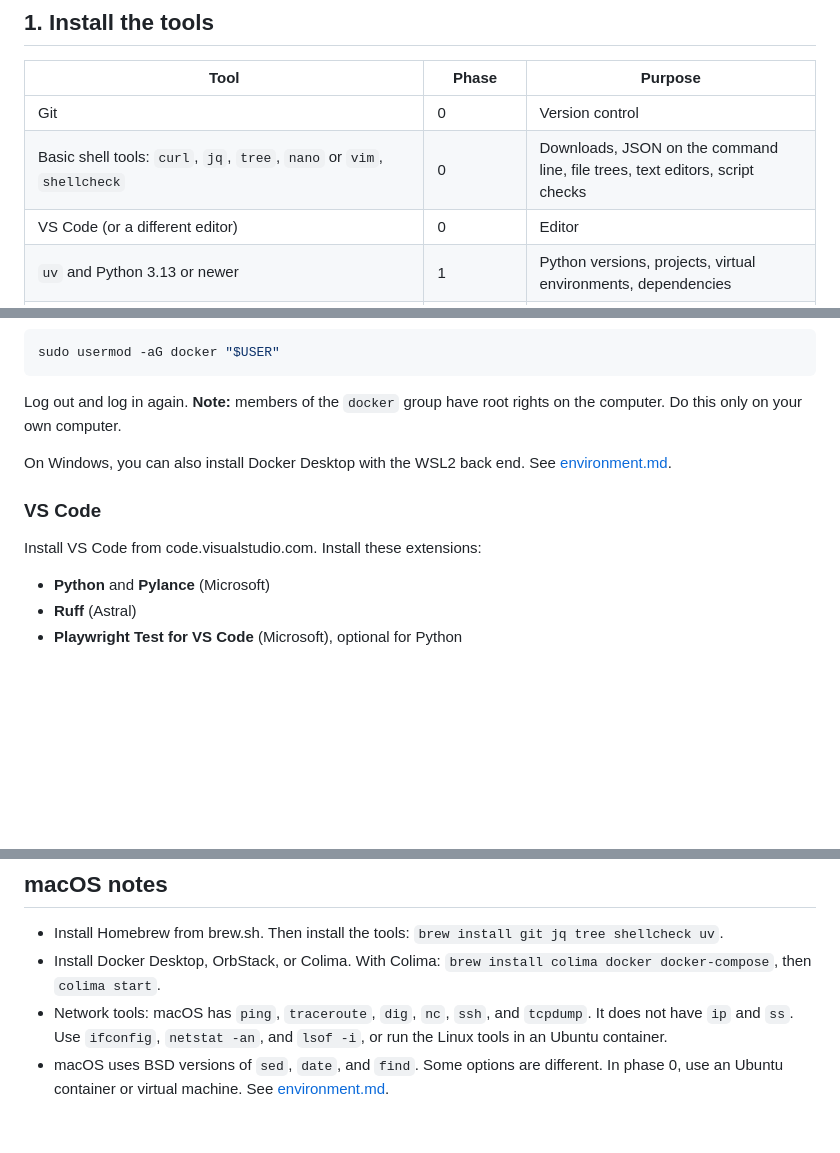
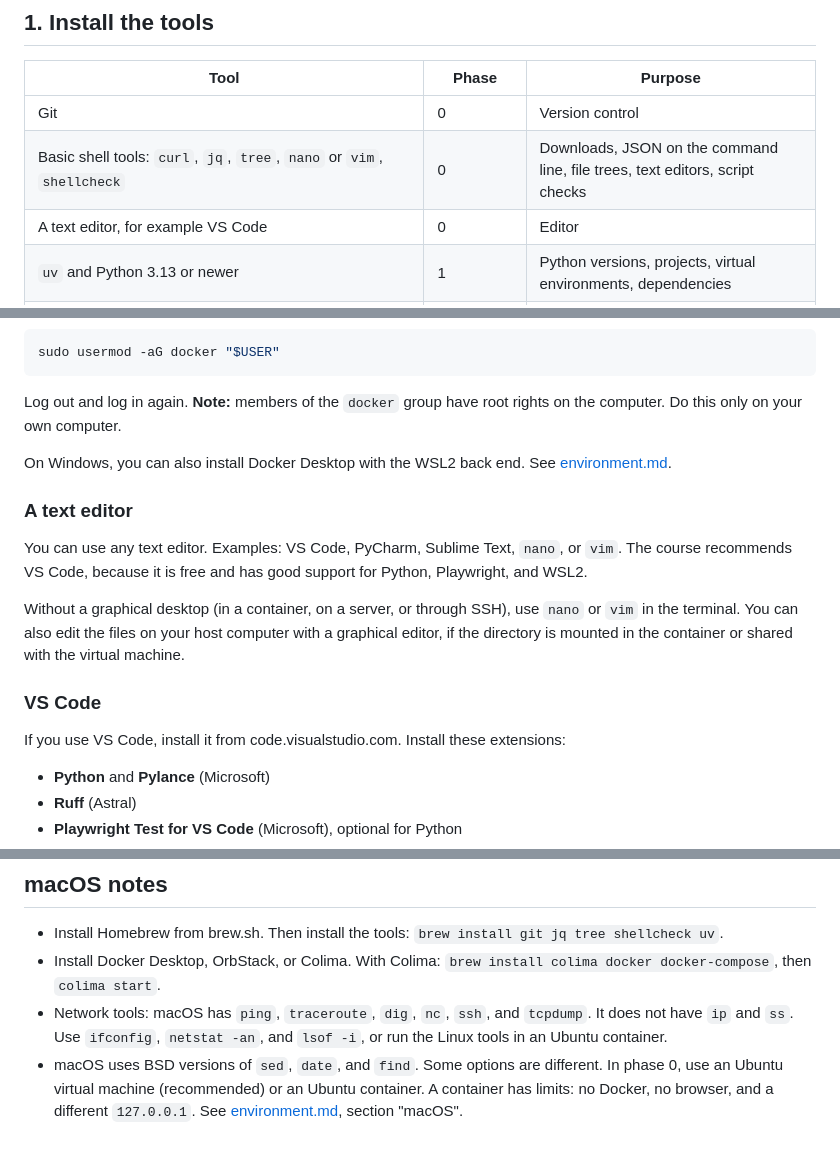
Before and after one commit to ethno2405/qa-automation-course, a Markdown page: docs/software-setup.md, 3 parts joined by grey strips. GitHub-like rendering; blank space fills up the shorter version.

```diff
--- a/docs/software-setup.md
+++ b/docs/software-setup.md
@@ -10,7 +10,7 @@ You do not need all tools on the first day. The table shows the phase where you
 |---|---|---|
 | Git | 0 | Version control |
 | Basic shell tools: `curl`, `jq`, `tree`, `nano` or `vim`, `shellcheck` | 0 | Downloads, JSON on the command line, file trees, text editors, script checks |
-| VS Code (or a different editor) | 0 | Editor |
+| A text editor, for example VS Code | 0 | Editor |
 | `uv` and Python 3.13 or newer | 1 | Python versions, projects, virtual environments, dependencies |
 | Network tools: `iproute2`, `iputils-ping`, `traceroute`, `dnsutils`, `netcat-openbsd`, `tcpdump`, `openssh-client` | 5 | Phase 5 exercises |
 | Wireshark (optional) | 5 | Graphical packet analysis |
@@ -61,9 +61,15 @@ Log out and log in again. **Note:** members of the `docker` group have root righ
 
 On Windows, you can also install Docker Desktop with the WSL2 back end. See [environment.md](environment.md).
 
+### A text editor
+
+You can use any text editor. Examples: VS Code, PyCharm, Sublime Text, `nano`, or `vim`. The course recommends VS Code, because it is free and has good support for Python, Playwright, and WSL2.
+
+Without a graphical desktop (in a container, on a server, or through SSH), use `nano` or `vim` in the terminal. You can also edit the files on your host computer with a graphical editor, if the directory is mounted in the container or shared with the virtual machine.
+
 ### VS Code
 
-Install VS Code from code.visualstudio.com. Install these extensions:
+If you use VS Code, install it from code.visualstudio.com. Install these extensions:
 
 - **Python** and **Pylance** (Microsoft)
 - **Ruff** (Astral)
@@ -133,4 +139,4 @@ The last command must print `{"status":"ok", ...}`. See [../sut/README.md](../su
 - Install Homebrew from brew.sh. Then install the tools: `brew install git jq tree shellcheck uv`.
 - Install Docker Desktop, OrbStack, or Colima. With Colima: `brew install colima docker docker-compose`, then `colima start`.
 - Network tools: macOS has `ping`, `traceroute`, `dig`, `nc`, `ssh`, and `tcpdump`. It does not have `ip` and `ss`. Use `ifconfig`, `netstat -an`, and `lsof -i`, or run the Linux tools in an Ubuntu container.
-- macOS uses BSD versions of `sed`, `date`, and `find`. Some options are different. In phase 0, use an Ubuntu container or virtual machine. See [environment.md](environment.md).
+- macOS uses BSD versions of `sed`, `date`, and `find`. Some options are different. In phase 0, use an Ubuntu virtual machine (recommended) or an Ubuntu container. A container has limits: no Docker, no browser, and a different `127.0.0.1`. See [environment.md](environment.md), section "macOS".
```
Also changed, not shown: docs/environment.md (+22 -3 lines), docs/phases/phase-0-linux.md (+4 -0 lines).
